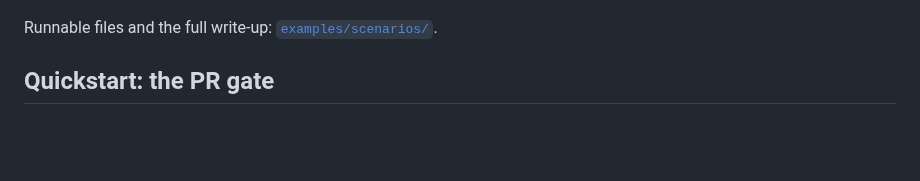
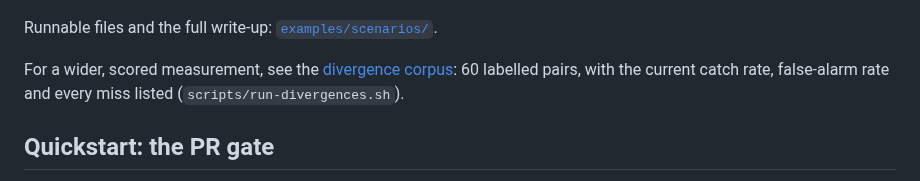
Before and after one commit to Neelagiri65/equiv, a Markdown page: README.md, the part around the change. Rendered like a GitHub page; blank space fills up the shorter version.

Commit message:
Document the divergence corpus: scope, scoring rules, results, adding a case

```diff
--- a/README.md
+++ b/README.md
@@ -22,6 +22,10 @@ live. Five it catches with the exact diverging input. One it honestly cannot
 ![equiv across six real-world bug patterns: five caught, one honest miss](assets/equiv-scenarios.gif)
 
 Runnable files and the full write-up: [`examples/scenarios/`](examples/scenarios/).
+
+For a wider, scored measurement, see the [divergence corpus](divergences/):
+60 labelled pairs, with the current catch rate, false-alarm rate and every miss
+listed (`scripts/run-divergences.sh`).
 
 ## Quickstart: the PR gate
 
```
Also changed, not shown: divergences/README.md (added, +179 -0 lines).
